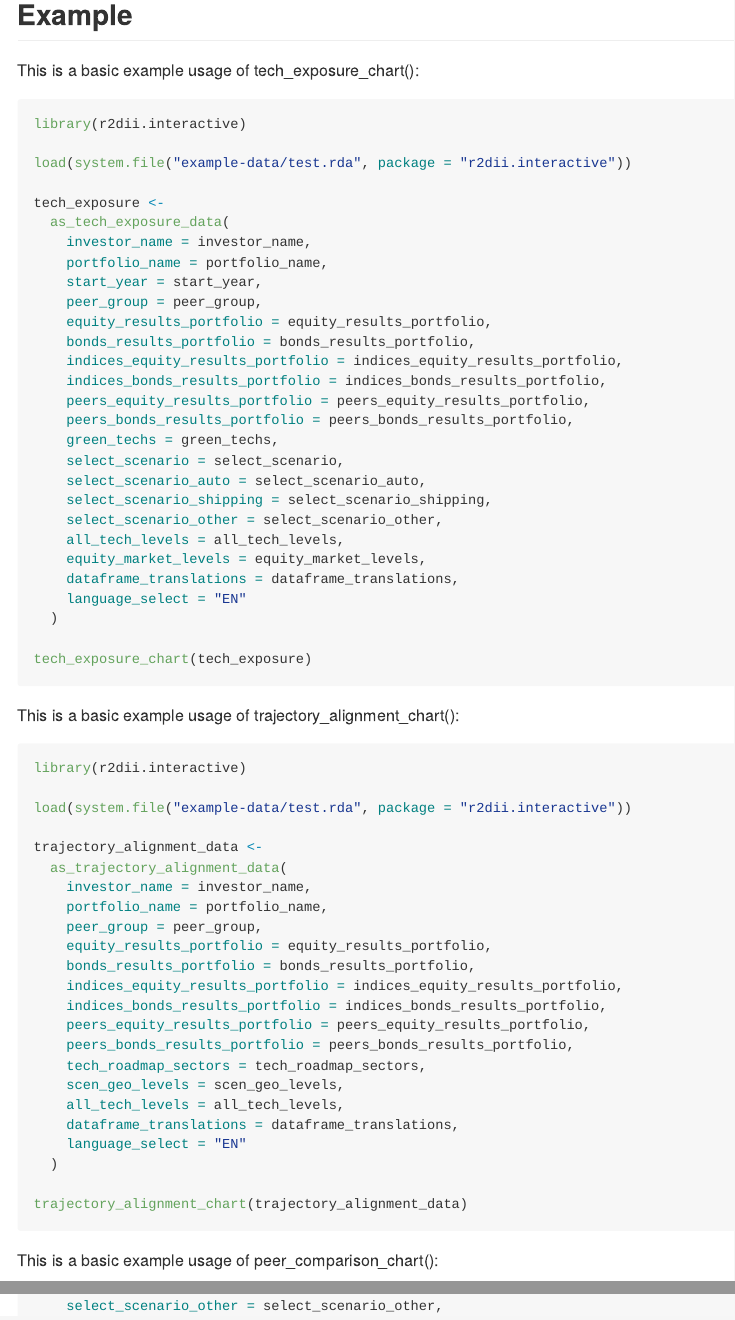
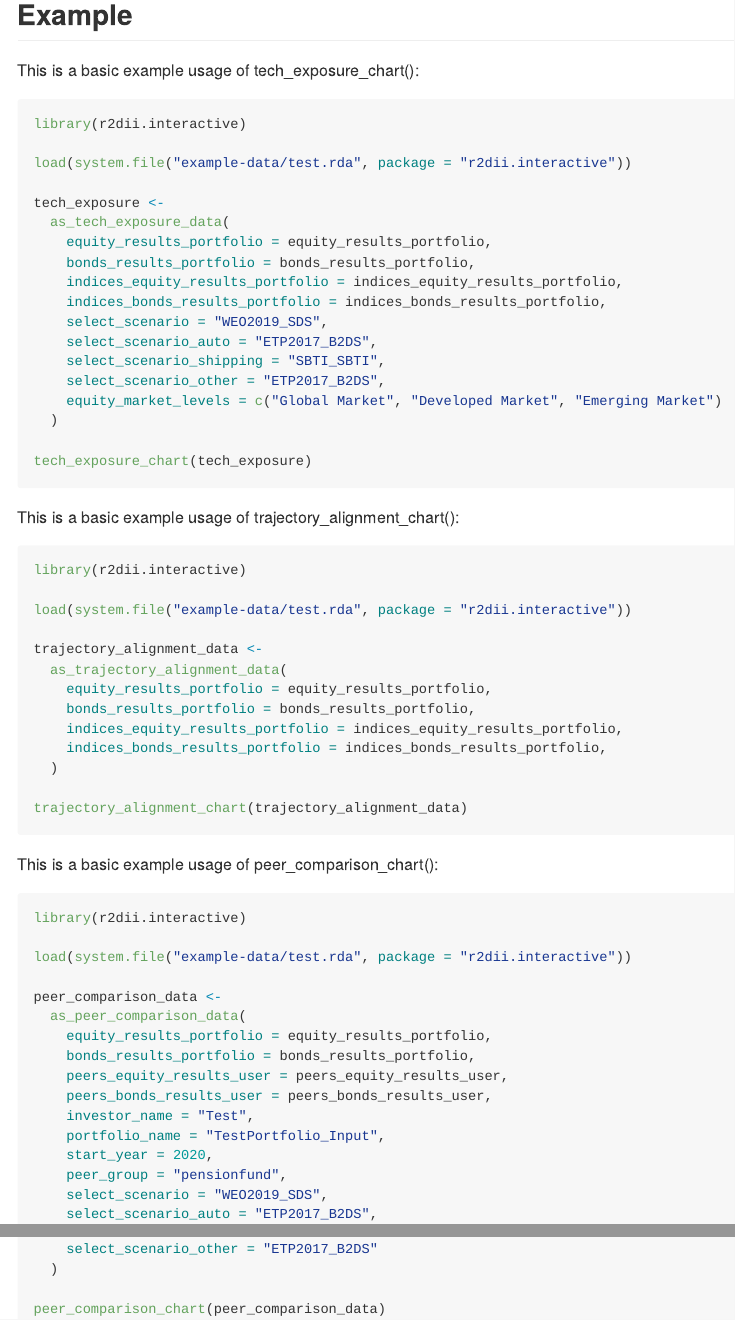
Before and after one commit to RMI-PACTA/pacta.interactive.plot, an R Markdown document (README.Rmd): the page in a window 1100 px wide, from 340 px down, and a second part further down, joined at a grey line. The pictures show the output file README.md that the author committed with the source, drawn offline in the style of GitHub; badge pictures from the web are left out.

Commit message:
adjust examples to reduced mandatory arguments

```diff
--- a/README.Rmd
+++ b/README.Rmd
@@ -52,25 +52,15 @@ load(system.file("example-data/test.rda", package = "r2dii.interactive"))
 
 tech_exposure <-
   as_tech_exposure_data(
-    investor_name = investor_name,
-    portfolio_name = portfolio_name,
-    start_year = start_year,
-    peer_group = peer_group,
     equity_results_portfolio = equity_results_portfolio,
     bonds_results_portfolio = bonds_results_portfolio,
     indices_equity_results_portfolio = indices_equity_results_portfolio,
     indices_bonds_results_portfolio = indices_bonds_results_portfolio,
-    peers_equity_results_portfolio = peers_equity_results_portfolio,
-    peers_bonds_results_portfolio = peers_bonds_results_portfolio,
-    green_techs = green_techs,
-    select_scenario = select_scenario,
-    select_scenario_auto = select_scenario_auto,
-    select_scenario_shipping = select_scenario_shipping,
-    select_scenario_other = select_scenario_other,
-    all_tech_levels = all_tech_levels,
-    equity_market_levels = equity_market_levels,
-    dataframe_translations = dataframe_translations,
-    language_select = "EN"
+    select_scenario = "WEO2019_SDS",
+    select_scenario_auto = "ETP2017_B2DS",
+    select_scenario_shipping = "SBTI_SBTI",
+    select_scenario_other = "ETP2017_B2DS",
+    equity_market_levels = c("Global Market", "Developed Market", "Emerging Market")
   )
 
 tech_exposure_chart(tech_exposure)
@@ -85,20 +75,10 @@ load(system.file("example-data/test.rda", package = "r2dii.interactive"))
 
 trajectory_alignment_data <-
   as_trajectory_alignment_data(
-    investor_name = investor_name,
-    portfolio_name = portfolio_name,
-    peer_group = peer_group,
     equity_results_portfolio = equity_results_portfolio,
     bonds_results_portfolio = bonds_results_portfolio,
     indices_equity_results_portfolio = indices_equity_results_portfolio,
     indices_bonds_results_portfolio = indices_bonds_results_portfolio,
-    peers_equity_results_portfolio = peers_equity_results_portfolio,
-    peers_bonds_results_portfolio = peers_bonds_results_portfolio,
-    tech_roadmap_sectors = tech_roadmap_sectors,
-    scen_geo_levels = scen_geo_levels,
-    all_tech_levels = all_tech_levels,
-    dataframe_translations = dataframe_translations,
-    language_select = "EN"
   )
 
 trajectory_alignment_chart(trajectory_alignment_data)
@@ -129 +100,6 @@ peer_comparison_data <-
-    select_scenario_other = select_scenario_other,
+    investor_name = "Test",
+    portfolio_name = "TestPortfolio_Input",
+    start_year = 2020,
+    peer_group = "pensionfund",
+    select_scenario = "WEO2019_SDS",
+    select_scenario_auto = "ETP2017_B2DS",
@@ -132,3 +107,4 @@ peer_comparison_data <-
+    select_scenario_other = "ETP2017_B2DS"
   )
 
 peer_comparison_chart(peer_comparison_data)
```
Also changed, not shown: README.md, README.Rmd (12 more changed lines).
